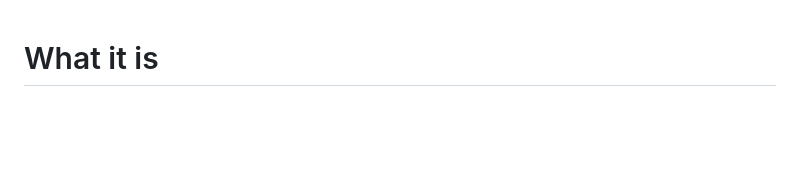
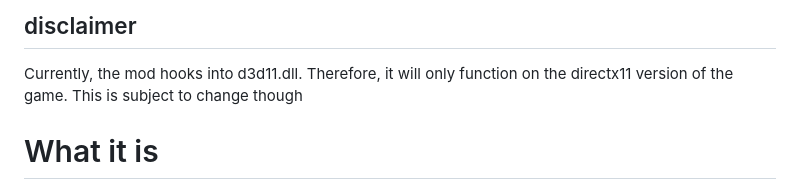
Before and after one commit to gtair/Anomaly-RPC, a Markdown page: README.md, the part around the change. GitHub-like rendering; blank space fills up the shorter version.

Commit message:
Add disclaimer

```diff
--- a/README.md
+++ b/README.md
@@ -1,3 +1,6 @@
+## disclaimer
+Currently, the mod hooks into d3d11.dll. Therefore, it will only function on the directx11 version of the game. This is subject to change though
+
 # What it is
 AnomalyRPC is an Addon that implements discord rich presence in S.T.A.L.K.E.R. Anomaly, with a template you can customize using many different placeholders to suit your needs.
 
```
